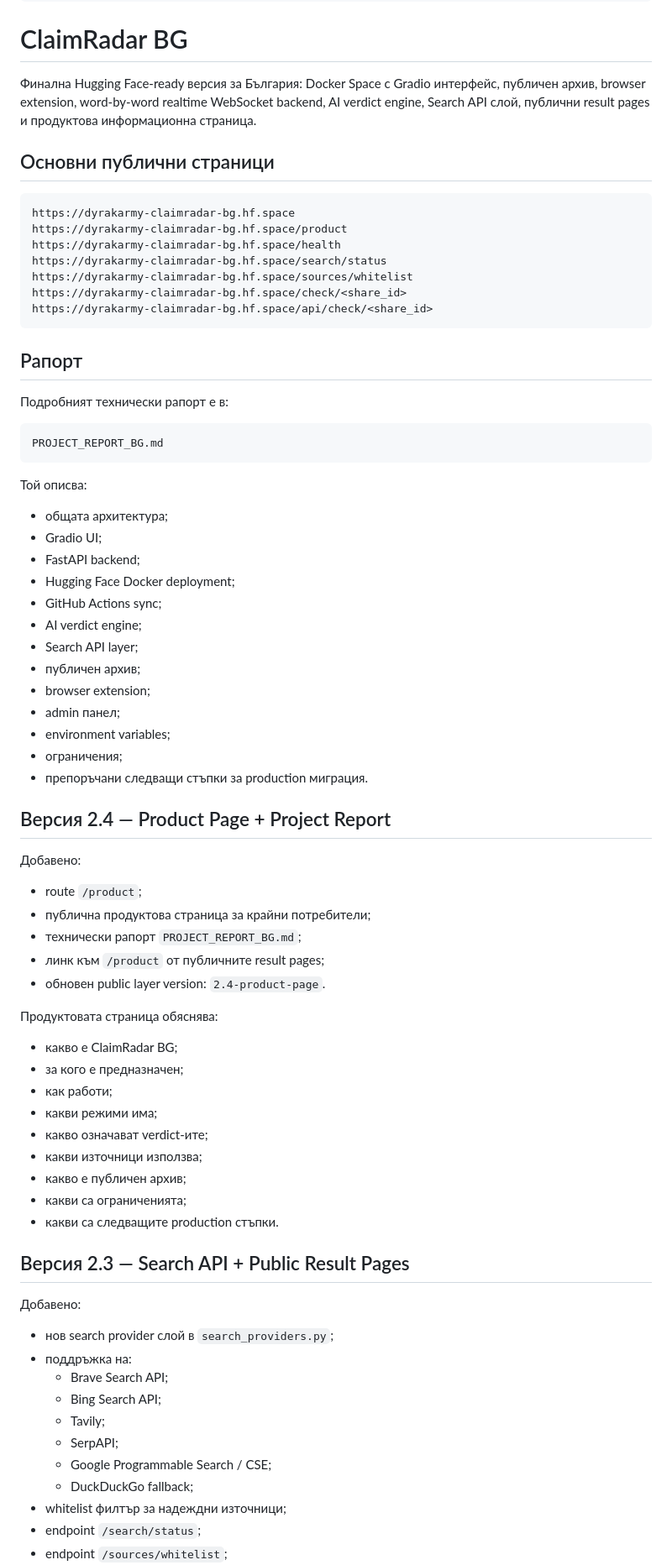
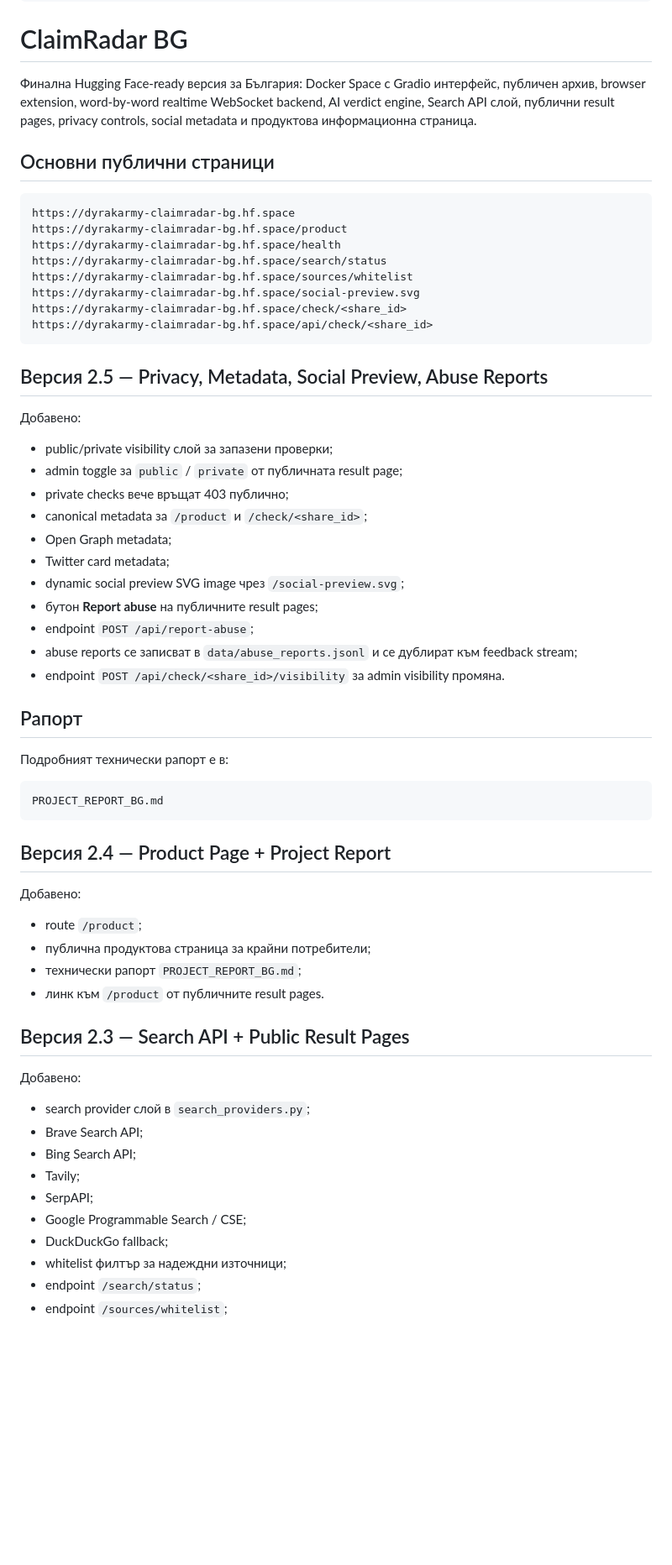
Before and after one commit to biramentv-ux/claimradar-bg, a Markdown page: README.md, the part around one of its changes. Shown at 84% size. GitHub-like rendering; blank space fills up the shorter version.

Commit message:
Document privacy metadata preview and abuse reporting

````diff
--- a/README.md
+++ b/README.md
@@ -11,7 +11,7 @@ license: mit
 
 # ClaimRadar BG
 
-Финална Hugging Face-ready версия за България: Docker Space с Gradio интерфейс, публичен архив, browser extension, word-by-word realtime WebSocket backend, AI verdict engine, Search API слой, публични result pages и продуктова информационна страница.
+Финална Hugging Face-ready версия за България: Docker Space с Gradio интерфейс, публичен архив, browser extension, word-by-word realtime WebSocket backend, AI verdict engine, Search API слой, публични result pages, privacy controls, social metadata и продуктова информационна страница.
 
 ## Основни публични страници
 
@@ -21,9 +21,26 @@ https://dyrakarmy-claimradar-bg.hf.space/product
 https://dyrakarmy-claimradar-bg.hf.space/health
 https://dyrakarmy-claimradar-bg.hf.space/search/status
 https://dyrakarmy-claimradar-bg.hf.space/sources/whitelist
+https://dyrakarmy-claimradar-bg.hf.space/social-preview.svg
 https://dyrakarmy-claimradar-bg.hf.space/check/<share_id>
 https://dyrakarmy-claimradar-bg.hf.space/api/check/<share_id>
 ```
+
+## Версия 2.5 — Privacy, Metadata, Social Preview, Abuse Reports
+
+Добавено:
+
+- public/private visibility слой за запазени проверки;
+- admin toggle за `public` / `private` от публичната result page;
+- private checks вече връщат 403 публично;
+- canonical metadata за `/product` и `/check/<share_id>`;
+- Open Graph metadata;
+- Twitter card metadata;
+- dynamic social preview SVG image чрез `/social-preview.svg`;
+- бутон **Report abuse** на публичните result pages;
+- endpoint `POST /api/report-abuse`;
+- abuse reports се записват в `data/abuse_reports.jsonl` и се дублират към feedback stream;
+- endpoint `POST /api/check/<share_id>/visibility` за admin visibility промяна.
 
 ## Рапорт
 
@@ -33,22 +50,6 @@ https://dyrakarmy-claimradar-bg.hf.space/api/check/<share_id>
 PROJECT_REPORT_BG.md
 ```
 
-Той описва:
-
-- общата архитектура;
-- Gradio UI;
-- FastAPI backend;
-- Hugging Face Docker deployment;
-- GitHub Actions sync;
-- AI verdict engine;
-- Search API layer;
-- публичен архив;
-- browser extension;
-- admin панел;
-- environment variables;
-- ограничения;
-- препоръчани следващи стъпки за production миграция.
-
 ## Версия 2.4 — Product Page + Project Report
 
 Добавено:
@@ -56,33 +57,19 @@ PROJECT_REPORT_BG.md
 - route `/product`;
 - публична продуктова страница за крайни потребители;
 - технически рапорт `PROJECT_REPORT_BG.md`;
-- линк към `/product` от публичните result pages;
-- обновен public layer version: `2.4-product-page`.
-
-Продуктовата страница обяснява:
-
-- какво е ClaimRadar BG;
-- за кого е предназначен;
-- как работи;
-- какви режими има;
-- какво означават verdict-ите;
-- какви източници използва;
-- какво е публичен архив;
-- какви са ограниченията;
-- какви са следващите production стъпки.
+- линк към `/product` от публичните result pages.
 
 ## Версия 2.3 — Search API + Public Result Pages
 
 Добавено:
 
-- нов search provider слой в `search_providers.py`;
-- поддръжка на:
-  - Brave Search API;
-  - Bing Search API;
-  - Tavily;
-  - SerpAPI;
-  - Google Programmable Search / CSE;
-  - DuckDuckGo fallback;
+- search provider слой в `search_providers.py`;
+- Brave Search API;
+- Bing Search API;
+- Tavily;
+- SerpAPI;
+- Google Programmable Search / CSE;
+- DuckDuckGo fallback;
 - whitelist филтър за надеждни източници;
 - endpoint `/search/status`;
 - endpoint `/sources/whitelist`;
````
Also changed, not shown: other parts of README.md (+9 -49 lines).
